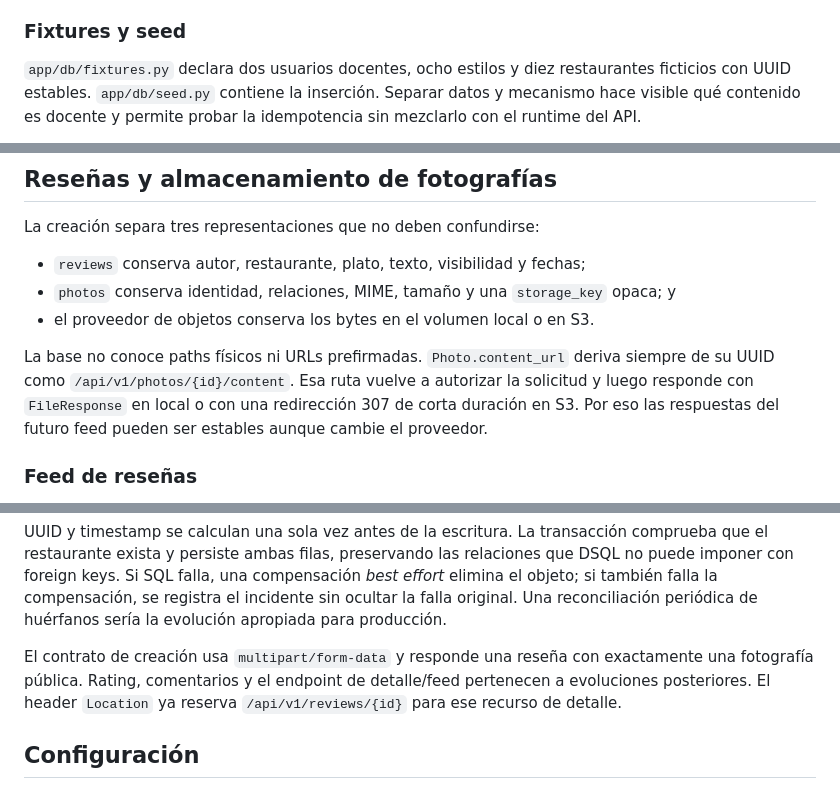
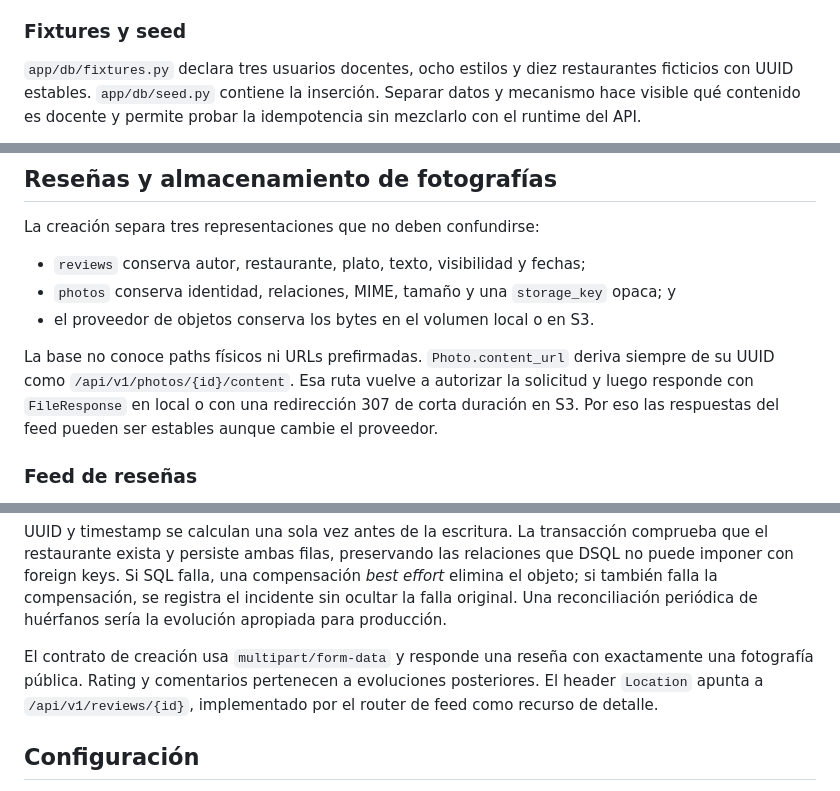
Before and after one commit to ICC4203-202620/project-base, a Markdown page: backend/DEVELOPER.md, 3 parts joined by grey strips. GitHub-like rendering.

```diff
--- a/backend/DEVELOPER.md
+++ b/backend/DEVELOPER.md
@@ -239,7 +239,7 @@ antes de reutilizar el CRUD en un despliegue real.
 
 ### Fixtures y seed
 
-`app/db/fixtures.py` declara dos usuarios docentes, ocho estilos y diez
+`app/db/fixtures.py` declara tres usuarios docentes, ocho estilos y diez
 restaurantes ficticios con UUID estables. `app/db/seed.py` contiene la
 inserción. Separar datos y mecanismo hace visible qué contenido es docente y
 permite probar la idempotencia sin mezclarlo con el runtime del API.
@@ -270,7 +270,7 @@ La creación separa tres representaciones que no deben confundirse:
 La base no conoce paths físicos ni URLs prefirmadas. `Photo.content_url` deriva
 siempre de su UUID como `/api/v1/photos/{id}/content`. Esa ruta vuelve a
 autorizar la solicitud y luego responde con `FileResponse` en local o con una
-redirección 307 de corta duración en S3. Por eso las respuestas del futuro feed
+redirección 307 de corta duración en S3. Por eso las respuestas del feed
 pueden ser estables aunque cambie el proveedor.
 
 ### Feed de reseñas
@@ -319,9 +319,10 @@ se registra el incidente sin ocultar la falla original. Una reconciliación
 periódica de huérfanos sería la evolución apropiada para producción.
 
 El contrato de creación usa `multipart/form-data` y responde una reseña con
-exactamente una fotografía pública. Rating, comentarios y el endpoint de
-detalle/feed pertenecen a evoluciones posteriores. El header `Location` ya
-reserva `/api/v1/reviews/{id}` para ese recurso de detalle.
+exactamente una fotografía pública. Rating y comentarios pertenecen a
+evoluciones posteriores. El header `Location` apunta a
+`/api/v1/reviews/{id}`, implementado por el router de feed como recurso de
+detalle.
 
 ## Configuración
 
```
Also changed, not shown: backend/README.md (+6 -0 lines).
